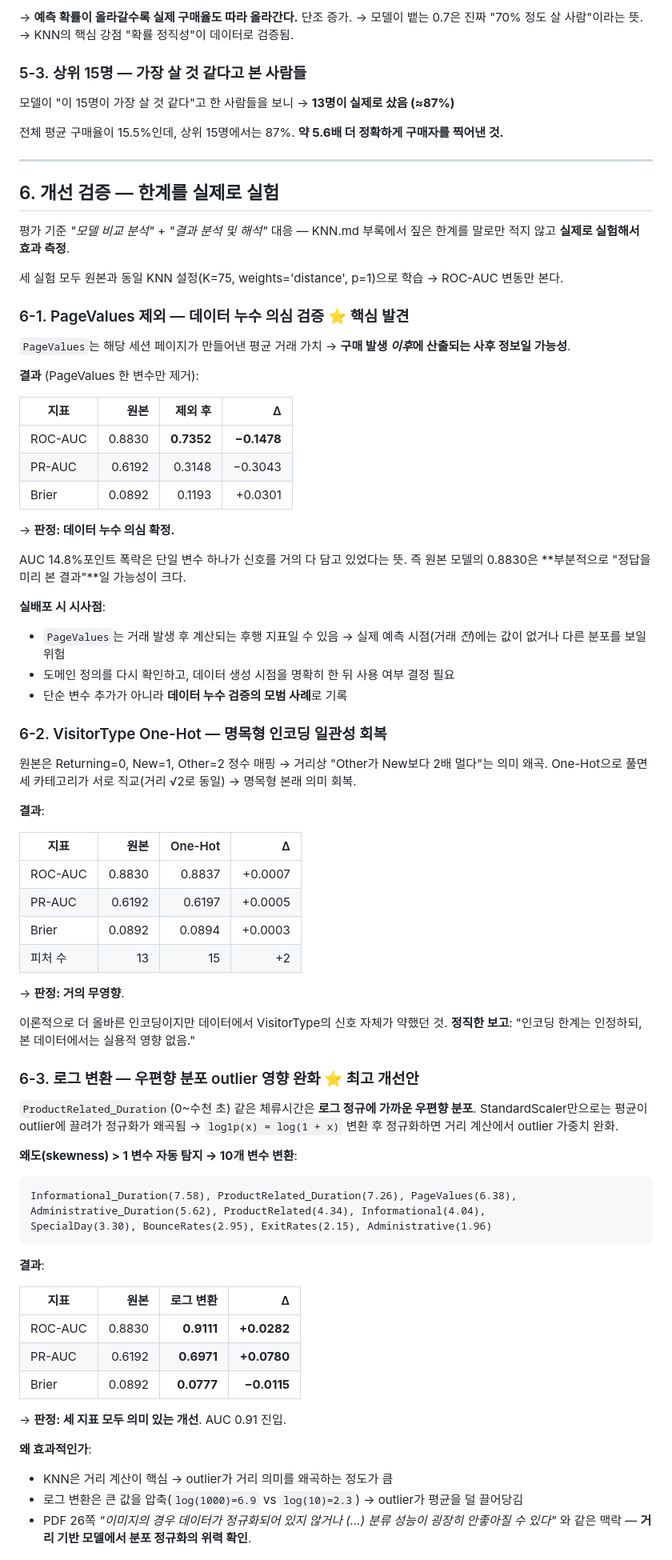
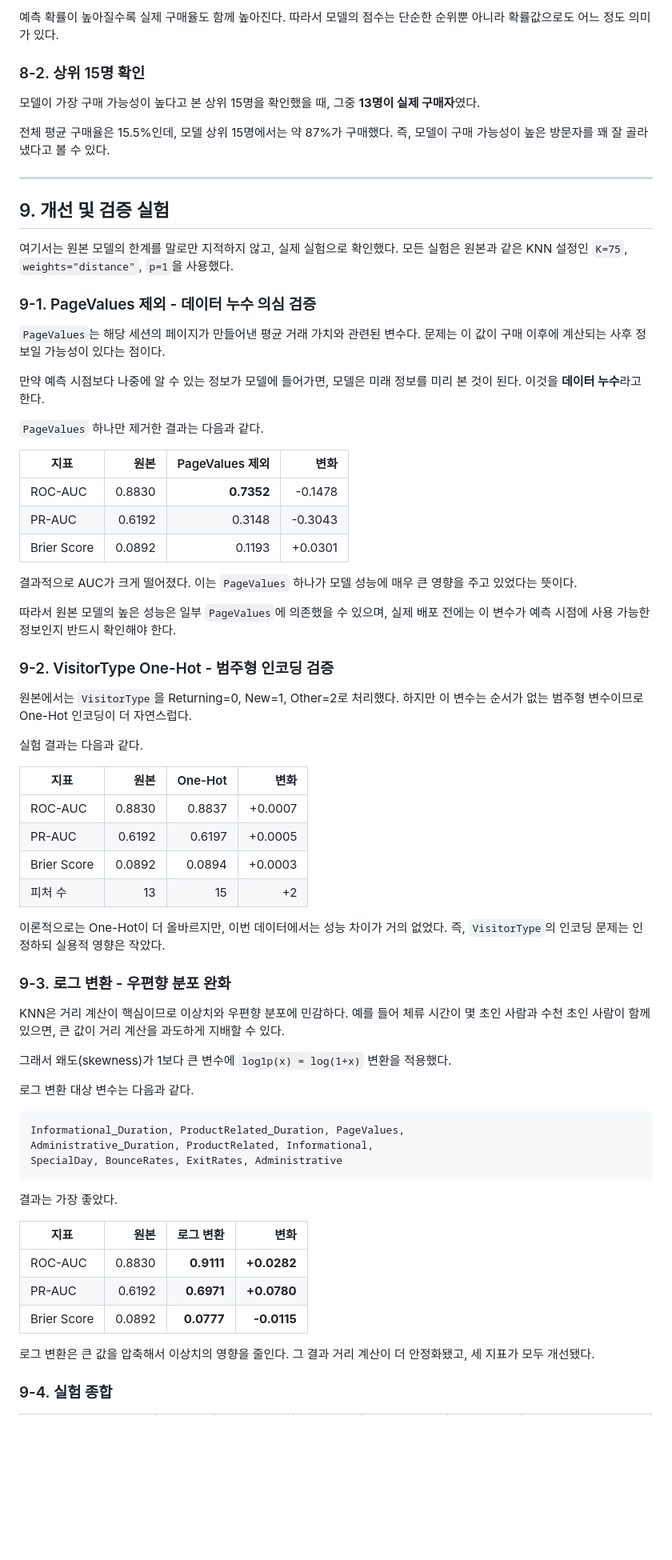
Before and after one commit to ShoppingInsight/shopper-prediction, a Markdown page: KNN/KNN.md, the part around one of its changes. Shown at 80% size. Drawn GitHub-style; blank space fills up the shorter version.

````diff
--- a/KNN/KNN.md
+++ b/KNN/KNN.md
@@ -296,87 +334,74 @@ PDF 23쪽: *"명확한 근거 제시가 힘들다 — '그냥 이 데이터셋
 
-→ **예측 확률이 올라갈수록 실제 구매율도 따라 올라간다.** 단조 증가.
-→ 모델이 뱉는 0.7은 진짜 "70% 정도 살 사람"이라는 뜻.
-→ KNN의 핵심 강점 "확률 정직성"이 데이터로 검증됨.
+예측 확률이 높아질수록 실제 구매율도 함께 높아진다. 따라서 모델의 점수는 단순한 순위뿐 아니라 확률값으로도 어느 정도 의미가 있다.
 
-### 5-3. 상위 15명 — 가장 살 것 같다고 본 사람들
+### 8-2. 상위 15명 확인
 
-모델이 "이 15명이 가장 살 것 같다"고 한 사람들을 보니
-→ **13명이 실제로 샀음 (≈87%)**
+모델이 가장 구매 가능성이 높다고 본 상위 15명을 확인했을 때, 그중 **13명이 실제 구매자**였다.
 
-전체 평균 구매율이 15.5%인데, 상위 15명에서는 87%.
-**약 5.6배 더 정확하게 구매자를 찍어낸 것.**
+전체 평균 구매율은 15.5%인데, 모델 상위 15명에서는 약 87%가 구매했다. 즉, 모델이 구매 가능성이 높은 방문자를 꽤 잘 골라냈다고 볼 수 있다.
 
 ---
 
-## 6. 개선 검증 — 한계를 실제로 실험
+## 9. 개선 및 검증 실험
 
-평가 기준 *"모델 비교 분석"* + *"결과 분석 및 해석"* 대응 — KNN.md 부록에서 짚은 한계를 말로만 적지 않고 **실제로 실험해서 효과 측정**.
+여기서는 원본 모델의 한계를 말로만 지적하지 않고, 실제 실험으로 확인했다. 모든 실험은 원본과 같은 KNN 설정인 `K=75`, `weights="distance"`, `p=1`을 사용했다.
 
-세 실험 모두 원본과 동일 KNN 설정(K=75, weights='distance', p=1)으로 학습 → ROC-AUC 변동만 본다.
+### 9-1. PageValues 제외 - 데이터 누수 의심 검증
 
-### 6-1. PageValues 제외 — 데이터 누수 의심 검증 ⭐ 핵심 발견
+`PageValues`는 해당 세션의 페이지가 만들어낸 평균 거래 가치와 관련된 변수다. 문제는 이 값이 구매 이후에 계산되는 사후 정보일 가능성이 있다는 점이다.
 
-`PageValues`는 해당 세션 페이지가 만들어낸 평균 거래 가치 → **구매 발생 *이후*에 산출되는 사후 정보일 가능성**.
+만약 예측 시점보다 나중에 알 수 있는 정보가 모델에 들어가면, 모델은 미래 정보를 미리 본 것이 된다. 이것을 **데이터 누수**라고 한다.
 
-**결과** (PageValues 한 변수만 제거):
+`PageValues` 하나만 제거한 결과는 다음과 같다.
 
-| 지표 | 원본 | 제외 후 | Δ |
+| 지표 | 원본 | PageValues 제외 | 변화 |
 |---|---:|---:|---:|
-| ROC-AUC | 0.8830 | **0.7352** | **−0.1478** |
-| PR-AUC | 0.6192 | 0.3148 | −0.3043 |
-| Brier | 0.0892 | 0.1193 | +0.0301 |
+| ROC-AUC | 0.8830 | **0.7352** | -0.1478 |
+| PR-AUC | 0.6192 | 0.3148 | -0.3043 |
+| Brier Score | 0.0892 | 0.1193 | +0.0301 |
 
-→ **판정: 데이터 누수 의심 확정.**
+결과적으로 AUC가 크게 떨어졌다. 이는 `PageValues` 하나가 모델 성능에 매우 큰 영향을 주고 있었다는 뜻이다.
 
-AUC 14.8%포인트 폭락은 단일 변수 하나가 신호를 거의 다 담고 있었다는 뜻. 즉 원본 모델의 0.8830은 **부분적으로 "정답을 미리 본 결과"**일 가능성이 크다.
+따라서 원본 모델의 높은 성능은 일부 `PageValues`에 의존했을 수 있으며, 실제 배포 전에는 이 변수가 예측 시점에 사용 가능한 정보인지 반드시 확인해야 한다.
 
-**실배포 시 시사점**:
-- `PageValues`는 거래 발생 후 계산되는 후행 지표일 수 있음 → 실제 예측 시점(거래 *전*)에는 값이 없거나 다른 분포를 보일 위험
-- 도메인 정의를 다시 확인하고, 데이터 생성 시점을 명확히 한 뒤 사용 여부 결정 필요
-- 단순 변수 추가가 아니라 **데이터 누수 검증의 모범 사례**로 기록
+### 9-2. VisitorType One-Hot - 범주형 인코딩 검증
 
-### 6-2. VisitorType One-Hot — 명목형 인코딩 일관성 회복
+원본에서는 `VisitorType`을 Returning=0, New=1, Other=2로 처리했다. 하지만 이 변수는 순서가 없는 범주형 변수이므로 One-Hot 인코딩이 더 자연스럽다.
 
-원본은 Returning=0, New=1, Other=2 정수 매핑 → 거리상 "Other가 New보다 2배 멀다"는 의미 왜곡.
-One-Hot으로 풀면 세 카테고리가 서로 직교(거리 √2로 동일) → 명목형 본래 의미 회복.
+실험 결과는 다음과 같다.
 
-**결과**:
-
-| 지표 | 원본 | One-Hot | Δ |
+| 지표 | 원본 | One-Hot | 변화 |
 |---|---:|---:|---:|
 | ROC-AUC | 0.8830 | 0.8837 | +0.0007 |
 | PR-AUC | 0.6192 | 0.6197 | +0.0005 |
-| Brier | 0.0892 | 0.0894 | +0.0003 |
+| Brier Score | 0.0892 | 0.0894 | +0.0003 |
 | 피처 수 | 13 | 15 | +2 |
 
-→ **판정: 거의 무영향**.
+이론적으로는 One-Hot이 더 올바르지만, 이번 데이터에서는 성능 차이가 거의 없었다. 즉, `VisitorType`의 인코딩 문제는 인정하되 실용적 영향은 작았다.
 
-이론적으로 더 올바른 인코딩이지만 데이터에서 VisitorType의 신호 자체가 약했던 것. **정직한 보고**: "인코딩 한계는 인정하되, 본 데이터에서는 실용적 영향 없음."
+### 9-3. 로그 변환 - 우편향 분포 완화
 
-### 6-3. 로그 변환 — 우편향 분포 outlier 영향 완화 ⭐ 최고 개선안
+KNN은 거리 계산이 핵심이므로 이상치와 우편향 분포에 민감하다. 예를 들어 체류 시간이 몇 초인 사람과 수천 초인 사람이 함께 있으면, 큰 값이 거리 계산을 과도하게 지배할 수 있다.
 
-`ProductRelated_Duration`(0~수천 초) 같은 체류시간은 **로그 정규에 가까운 우편향 분포**.
-StandardScaler만으로는 평균이 outlier에 끌려가 정규화가 왜곡됨 → `log1p(x) = log(1 + x)` 변환 후 정규화하면 거리 계산에서 outlier 가중치 완화.
+그래서 왜도(skewness)가 1보다 큰 변수에 `log1p(x) = log(1+x)` 변환을 적용했다.
 
-**왜도(skewness) > 1 변수 자동 탐지 → 10개 변수 변환**:
-```
-Informational_Duration(7.58), ProductRelated_Duration(7.26), PageValues(6.38),
-Administrative_Duration(5.62), ProductRelated(4.34), Informational(4.04),
-SpecialDay(3.30), BounceRates(2.95), ExitRates(2.15), Administrative(1.96)
+로그 변환 대상 변수는 다음과 같다.
+
+```text
+Informational_Duration, ProductRelated_Duration, PageValues,
+Administrative_Duration, ProductRelated, Informational,
+SpecialDay, BounceRates, ExitRates, Administrative
 ```
 
-**결과**:
+결과는 가장 좋았다.
 
-| 지표 | 원본 | 로그 변환 | Δ |
+| 지표 | 원본 | 로그 변환 | 변화 |
 |---|---:|---:|---:|
 | ROC-AUC | 0.8830 | **0.9111** | **+0.0282** |
 | PR-AUC | 0.6192 | **0.6971** | **+0.0780** |
-| Brier | 0.0892 | **0.0777** | **−0.0115** |
+| Brier Score | 0.0892 | **0.0777** | **-0.0115** |
 
-→ **판정: 세 지표 모두 의미 있는 개선**. AUC 0.91 진입.
+로그 변환은 큰 값을 압축해서 이상치의 영향을 줄인다. 그 결과 거리 계산이 더 안정화됐고, 세 지표가 모두 개선됐다.
 
-**왜 효과적인가**:
-- KNN은 거리 계산이 핵심 → outlier가 거리 의미를 왜곡하는 정도가 큼
-- 로그 변환은 큰 값을 압축(`log(1000)=6.9` vs `log(10)=2.3`) → outlier가 평균을 덜 끌어당김
-- PDF 26쪽 *"이미지의 경우 데이터가 정규화되어 있지 않거나 (...) 분류 성능이 굉장히 안좋아질 수 있다"* 와 같은 맥락 — **거리 기반 모델에서 분포 정규화의 위력 확인**.
+### 9-4. 실험 종합
 
````
Also changed, not shown: other parts of KNN/KNN.md (+319 -275 lines).
